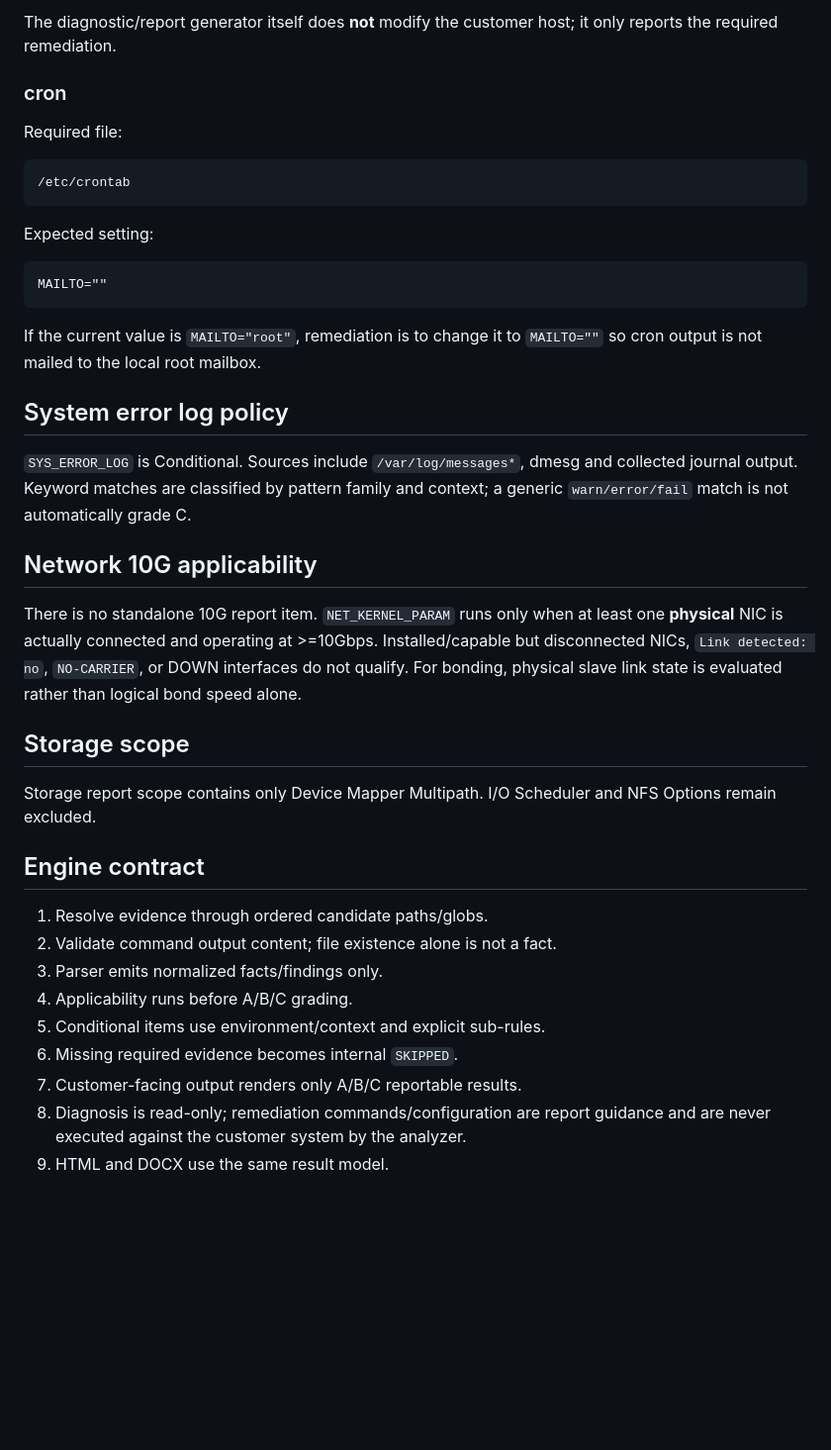
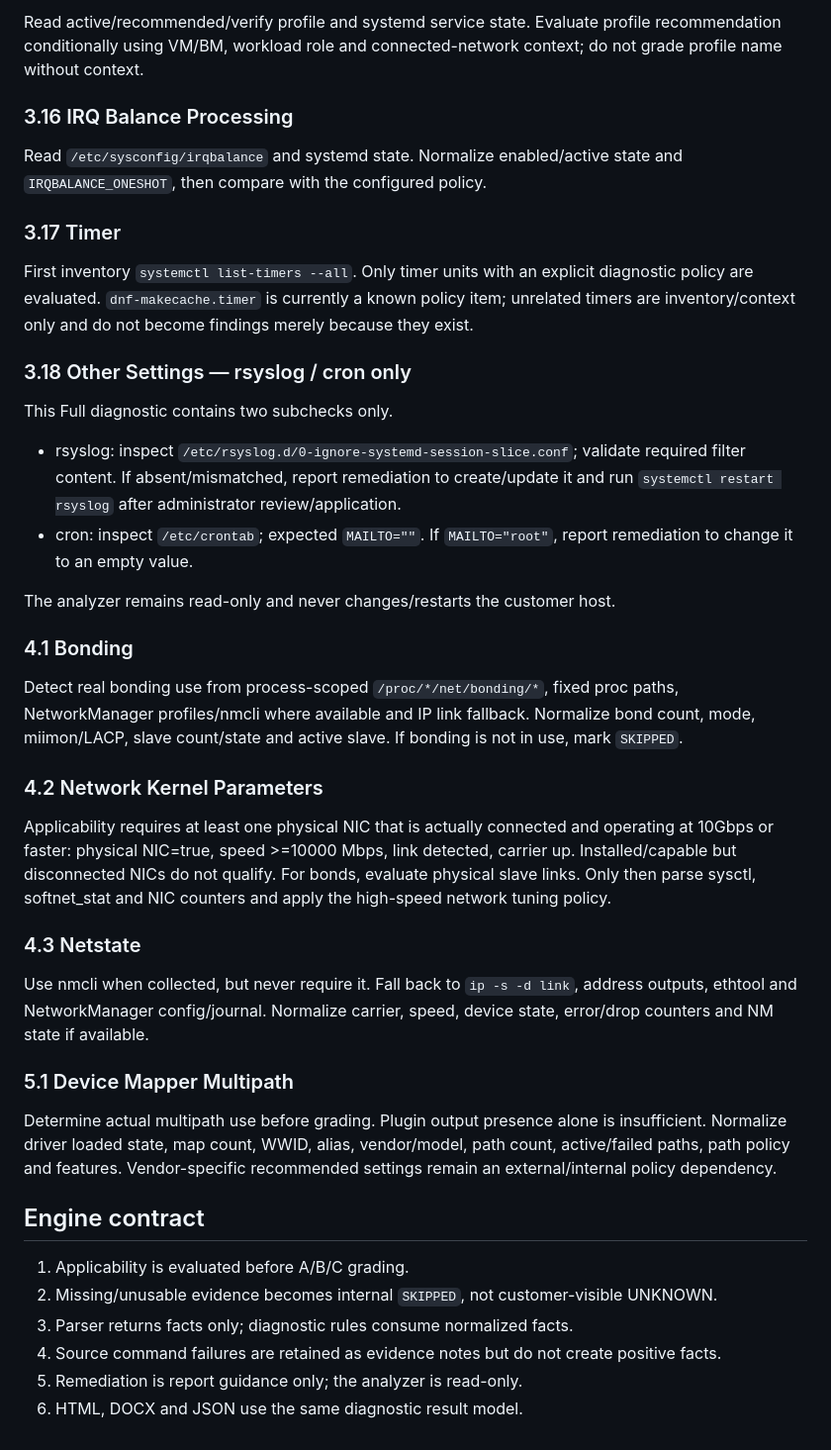
Before and after one commit to mjs0000/html, a Markdown page: docs/diagnostic-matrix.md, the part around one of its changes. Shown at 99% size. Rendered like a GitHub page; blank space fills up the shorter version.

````diff
--- a/docs/diagnostic-matrix.md
+++ b/docs/diagnostic-matrix.md
@@ -164,42 +117,44 @@ systemctl restart rsyslog
 
-The diagnostic/report generator itself does **not** modify the customer host; it only reports the required remediation.
+Read active/recommended/verify profile and systemd service state. Evaluate profile recommendation conditionally using VM/BM, workload role and connected-network context; do not grade profile name without context.
 
-### cron
+### 3.16 IRQ Balance Processing
 
-Required file:
+Read `/etc/sysconfig/irqbalance` and systemd state. Normalize enabled/active state and `IRQBALANCE_ONESHOT`, then compare with the configured policy.
 
-```text
-/etc/crontab
-```
+### 3.17 Timer
 
-Expected setting:
+First inventory `systemctl list-timers --all`. Only timer units with an explicit diagnostic policy are evaluated. `dnf-makecache.timer` is currently a known policy item; unrelated timers are inventory/context only and do not become findings merely because they exist.
 
-```text
-MAILTO=""
-```
+### 3.18 Other Settings — rsyslog / cron only
 
-If the current value is `MAILTO="root"`, remediation is to change it to `MAILTO=""` so cron output is not mailed to the local root mailbox.
+This Full diagnostic contains two subchecks only.
 
-## System error log policy
+- rsyslog: inspect `/etc/rsyslog.d/0-ignore-systemd-session-slice.conf`; validate required filter content. If absent/mismatched, report remediation to create/update it and run `systemctl restart rsyslog` after administrator review/application.
+- cron: inspect `/etc/crontab`; expected `MAILTO=""`. If `MAILTO="root"`, report remediation to change it to an empty value.
 
-`SYS_ERROR_LOG` is Conditional. Sources include `/var/log/messages*`, dmesg and collected journal output. Keyword matches are classified by pattern family and context; a generic `warn/error/fail` match is not automatically grade C.
+The analyzer remains read-only and never changes/restarts the customer host.
 
-## Network 10G applicability
+### 4.1 Bonding
 
-There is no standalone 10G report item. `NET_KERNEL_PARAM` runs only when at least one **physical** NIC is actually connected and operating at >=10Gbps. Installed/capable but disconnected NICs, `Link detected: no`, `NO-CARRIER`, or DOWN interfaces do not qualify. For bonding, physical slave link state is evaluated rather than logical bond speed alone.
+Detect real bonding use from process-scoped `/proc/*/net/bonding/*`, fixed proc paths, NetworkManager profiles/nmcli where available and IP link fallback. Normalize bond count, mode, miimon/LACP, slave count/state and active slave. If bonding is not in use, mark `SKIPPED`.
 
-## Storage scope
+### 4.2 Network Kernel Parameters
 
-Storage report scope contains only Device Mapper Multipath. I/O Scheduler and NFS Options remain excluded.
+Applicability requires at least one physical NIC that is actually connected and operating at 10Gbps or faster: physical NIC=true, speed >=10000 Mbps, link detected, carrier up. Installed/capable but disconnected NICs do not qualify. For bonds, evaluate physical slave links. Only then parse sysctl, softnet_stat and NIC counters and apply the high-speed network tuning policy.
+
+### 4.3 Netstate
+
+Use nmcli when collected, but never require it. Fall back to `ip -s -d link`, address outputs, ethtool and NetworkManager config/journal. Normalize carrier, speed, device state, error/drop counters and NM state if available.
+
+### 5.1 Device Mapper Multipath
+
+Determine actual multipath use before grading. Plugin output presence alone is insufficient. Normalize driver loaded state, map count, WWID, alias, vendor/model, path count, active/failed paths, path policy and features. Vendor-specific recommended settings remain an external/internal policy dependency.
 
 ## Engine contract
 
-1. Resolve evidence through ordered candidate paths/globs.
-2. Validate command output content; file existence alone is not a fact.
-3. Parser emits normalized facts/findings only.
-4. Applicability runs before A/B/C grading.
-5. Conditional items use environment/context and explicit sub-rules.
-6. Missing required evidence becomes internal `SKIPPED`.
-7. Customer-facing output renders only A/B/C reportable results.
-8. Diagnosis is read-only; remediation commands/configuration are report guidance and are never executed against the customer system by the analyzer.
-9. HTML and DOCX use the same result model.
+1. Applicability is evaluated before A/B/C grading.
+2. Missing/unusable evidence becomes internal `SKIPPED`, not customer-visible UNKNOWN.
+3. Parser returns facts only; diagnostic rules consume normalized facts.
+4. Source command failures are retained as evidence notes but do not create positive facts.
+5. Remediation is report guidance only; the analyzer is read-only.
+6. HTML, DOCX and JSON use the same diagnostic result model.
````
Also changed, not shown: other parts of docs/diagnostic-matrix.md (+52 -99 lines).
